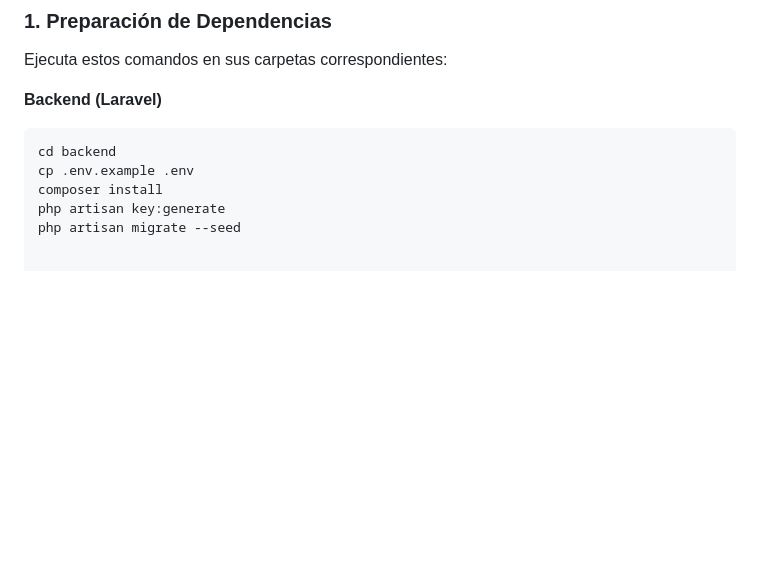
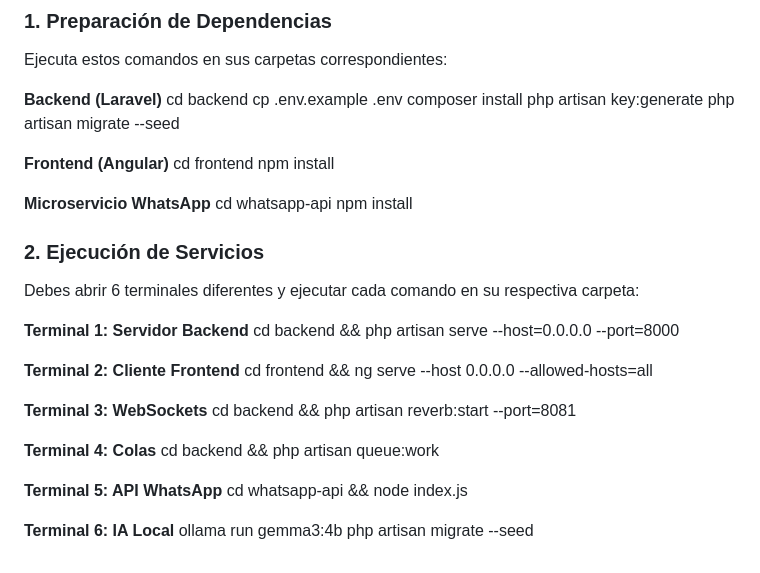
Before and after one commit to bismarmachacasepulveda-sudo/service-desk-umsalud, a Markdown page: README.md, the part around the change. Rendered like a GitHub page; blank space fills up the shorter version.

````diff
--- a/README.md
+++ b/README.md
@@ -59,9 +59,38 @@ Dashboards dinámicos para la toma de decisiones. Calcula KPIs técnicos (como M
 Ejecuta estos comandos en sus carpetas correspondientes:
 
 **Backend (Laravel)**
-```bash
 cd backend
 cp .env.example .env
 composer install
 php artisan key:generate
 php artisan migrate --seed
+
+**Frontend (Angular)**
+cd frontend
+npm install
+
+**Microservicio WhatsApp**
+cd whatsapp-api
+npm install
+
+### 2. Ejecución de Servicios
+Debes abrir 6 terminales diferentes y ejecutar cada comando en su respectiva carpeta:
+
+**Terminal 1: Servidor Backend**
+cd backend && php artisan serve --host=0.0.0.0 --port=8000
+
+**Terminal 2: Cliente Frontend**
+cd frontend && ng serve --host 0.0.0.0 --allowed-hosts=all
+
+**Terminal 3: WebSockets**
+cd backend && php artisan reverb:start --port=8081
+
+**Terminal 4: Colas**
+cd backend && php artisan queue:work
+
+**Terminal 5: API WhatsApp**
+cd whatsapp-api && node index.js
+
+**Terminal 6: IA Local**
+ollama run gemma3:4b
+php artisan migrate --seed
````
